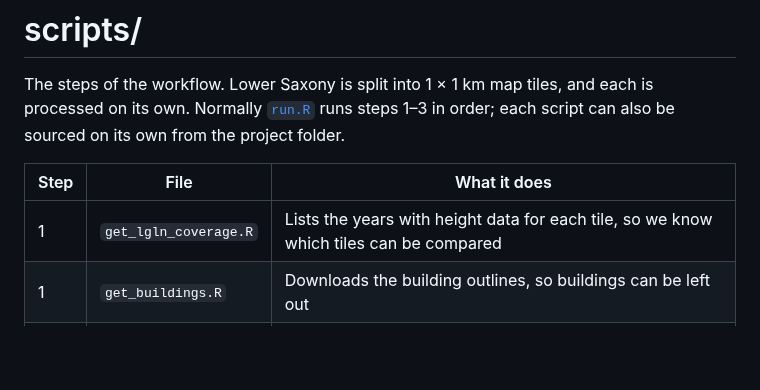
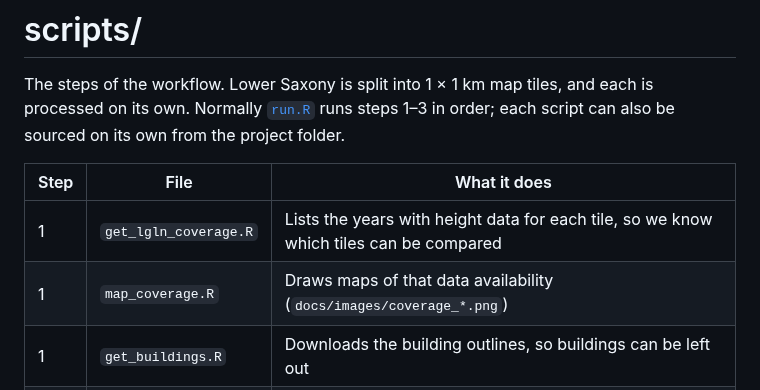
Before and after one commit to wiesehahn/canopy_loss_detection, a Markdown page: scripts/README.md, the part around the change. Drawn GitHub-style; blank space fills up the shorter version.

```diff
--- a/scripts/README.md
+++ b/scripts/README.md
@@ -5,6 +5,7 @@ The steps of the workflow. Lower Saxony is split into 1 × 1 km map tiles, and e
 | Step | File | What it does |
 |---|---|---|
 | 1 | `get_lgln_coverage.R` | Lists the years with height data for each tile, so we know which tiles can be compared |
+| 1 | `map_coverage.R` | Draws maps of that data availability (`docs/images/coverage_*.png`) |
 | 1 | `get_buildings.R` | Downloads the building outlines, so buildings can be left out |
 | 1 | `get_species.R` | Downloads the tree species map, so lost trees get a species |
 | 2 | `process_tiles.R` | Finds forest loss and the lost trees in every tile (the main run, which takes days) |
```
Also changed, not shown: README.md (+8 -0 lines), docs/images/coverage_epochs.png (added), docs/images/coverage_latest.png (added), docs/images/coverage_lidar.png (added), 4 other files.
